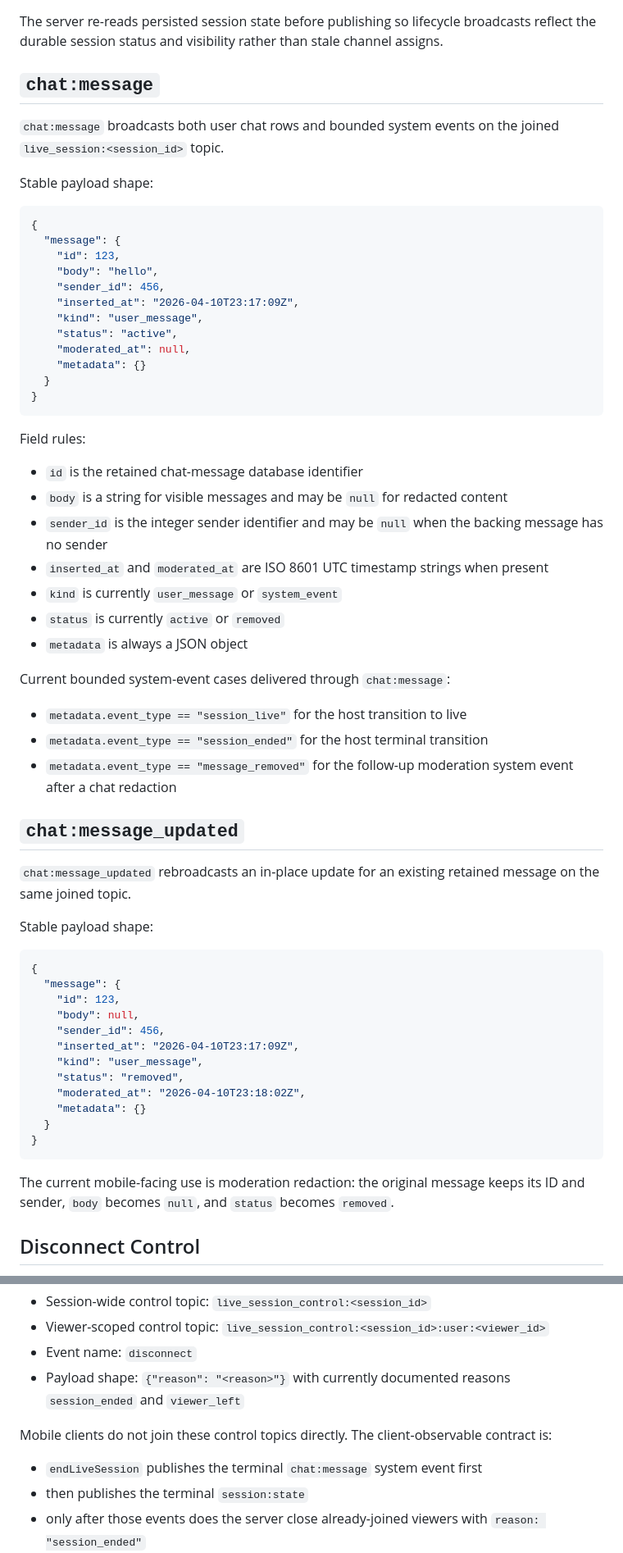
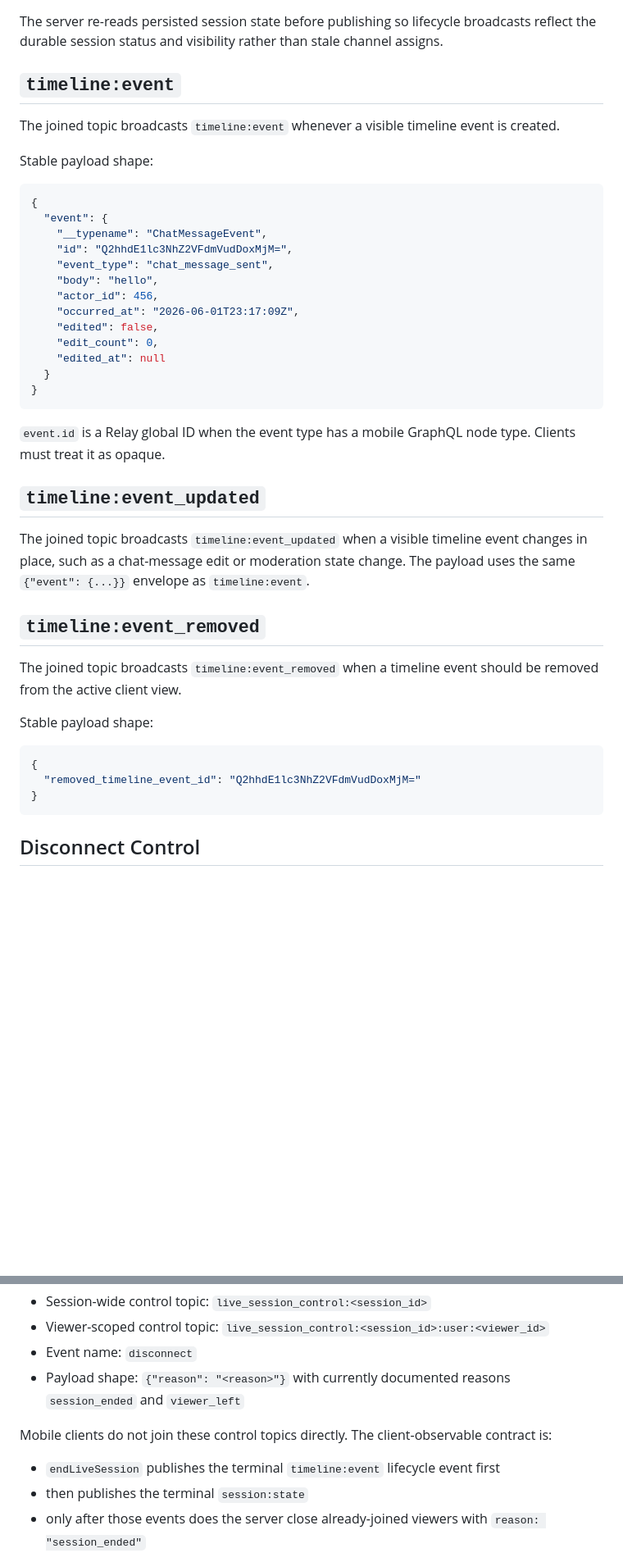
Before and after one commit to Un3qual/livecanvas-backend, a Markdown page: docs/contracts/mobile-live-session-realtime.md, 2 parts joined by grey strips. Shown at 82% size. GitHub-like rendering; blank space fills up the shorter version.

Commit message:
docs: repair mobile live realtime contract

````diff
--- a/docs/contracts/mobile-live-session-realtime.md
+++ b/docs/contracts/mobile-live-session-realtime.md
@@ -62,65 +62,45 @@ The joined topic broadcasts `session:state` with the same bounded payload shape
 
 The server re-reads persisted session state before publishing so lifecycle broadcasts reflect the durable session status and visibility rather than stale channel assigns.
 
-## `chat:message`
+## `timeline:event`
 
-`chat:message` broadcasts both user chat rows and bounded system events on the joined `live_session:<session_id>` topic.
+The joined topic broadcasts `timeline:event` whenever a visible timeline event is created.
 
 Stable payload shape:
 
 ```json
 {
-  "message": {
-    "id": 123,
+  "event": {
+    "__typename": "ChatMessageEvent",
+    "id": "Q2hhdE1lc3NhZ2VFdmVudDoxMjM=",
+    "event_type": "chat_message_sent",
     "body": "hello",
-    "sender_id": 456,
-    "inserted_at": "2026-04-10T23:17:09Z",
-    "kind": "user_message",
-    "status": "active",
-    "moderated_at": null,
-    "metadata": {}
+    "actor_id": 456,
+    "occurred_at": "2026-06-01T23:17:09Z",
+    "edited": false,
+    "edit_count": 0,
+    "edited_at": null
   }
 }
 ```
 
-Field rules:
+`event.id` is a Relay global ID when the event type has a mobile GraphQL node type. Clients must treat it as opaque.
 
-- `id` is the retained chat-message database identifier
-- `body` is a string for visible messages and may be `null` for redacted content
-- `sender_id` is the integer sender identifier and may be `null` when the backing message has no sender
-- `inserted_at` and `moderated_at` are ISO 8601 UTC timestamp strings when present
-- `kind` is currently `user_message` or `system_event`
-- `status` is currently `active` or `removed`
-- `metadata` is always a JSON object
+## `timeline:event_updated`
 
-Current bounded system-event cases delivered through `chat:message`:
+The joined topic broadcasts `timeline:event_updated` when a visible timeline event changes in place, such as a chat-message edit or moderation state change. The payload uses the same `{"event": {...}}` envelope as `timeline:event`.
 
-- `metadata.event_type == "session_live"` for the host transition to live
-- `metadata.event_type == "session_ended"` for the host terminal transition
-- `metadata.event_type == "message_removed"` for the follow-up moderation system event after a chat redaction
+## `timeline:event_removed`
 
-## `chat:message_updated`
-
-`chat:message_updated` rebroadcasts an in-place update for an existing retained message on the same joined topic.
+The joined topic broadcasts `timeline:event_removed` when a timeline event should be removed from the active client view.
 
 Stable payload shape:
 
 ```json
 {
-  "message": {
-    "id": 123,
-    "body": null,
-    "sender_id": 456,
-    "inserted_at": "2026-04-10T23:17:09Z",
-    "kind": "user_message",
-    "status": "removed",
-    "moderated_at": "2026-04-10T23:18:02Z",
-    "metadata": {}
-  }
+  "removed_timeline_event_id": "Q2hhdE1lc3NhZ2VFdmVudDoxMjM="
 }
 ```
-
-The current mobile-facing use is moderation redaction: the original message keeps its ID and sender, `body` becomes `null`, and `status` becomes `removed`.
 
 ## Disconnect Control
 
@@ -135,7 +115,7 @@ Stable control events:
 
 Mobile clients do not join these control topics directly. The client-observable contract is:
 
-- `endLiveSession` publishes the terminal `chat:message` system event first
+- `endLiveSession` publishes the terminal `timeline:event` lifecycle event first
 - then publishes the terminal `session:state`
 - only after those events does the server close already-joined viewers with `reason: "session_ended"`
 - `leaveLiveSession` closes only the caller's joined channel with `reason: "viewer_left"`
````
Also changed, not shown: other parts of docs/contracts/mobile-live-session-realtime.md (+4 -4 lines), 2 other files.
